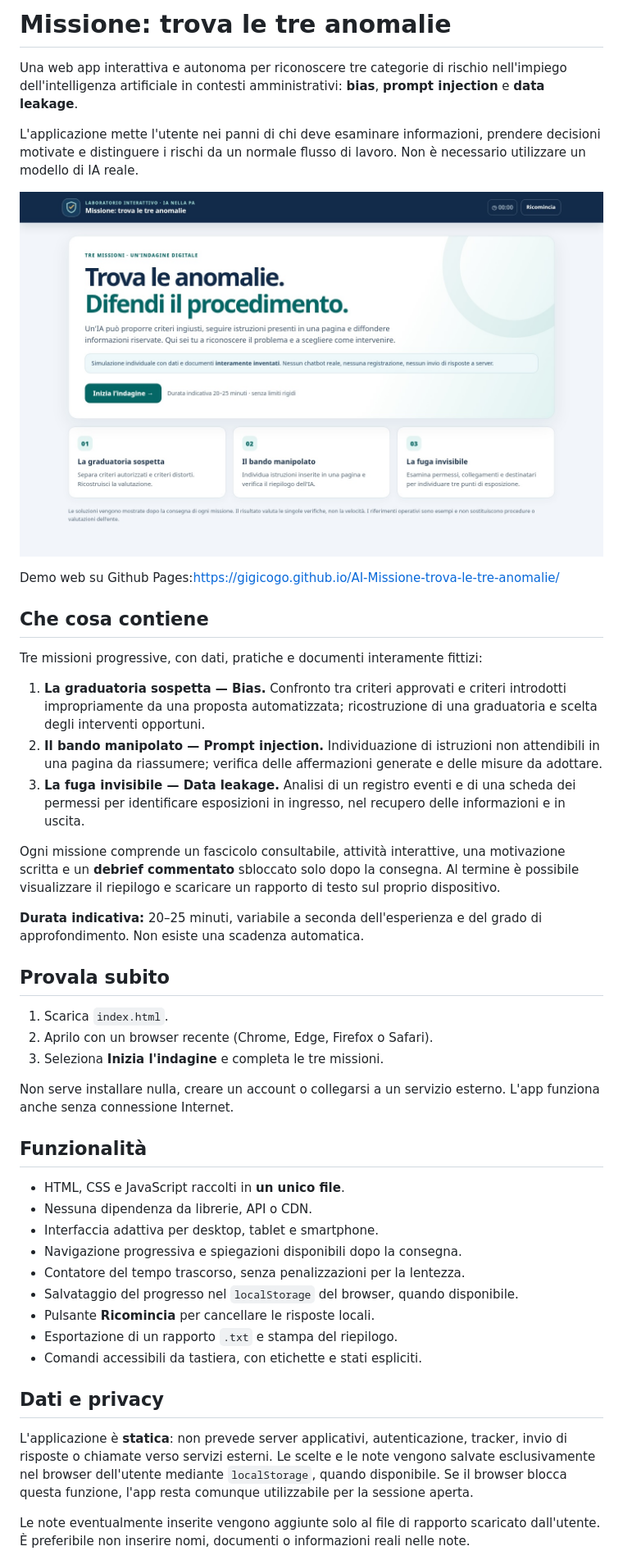
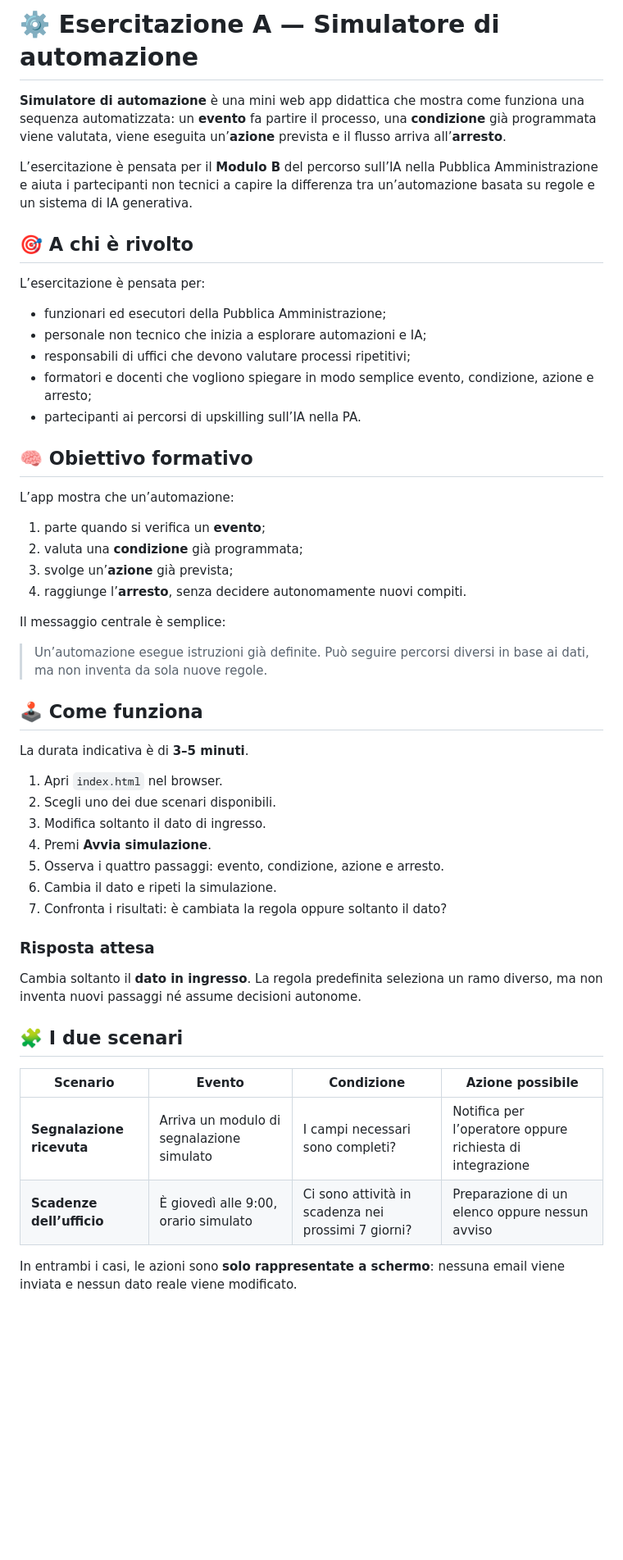
Before and after one commit to gigicogo/AI-Missione-trova-le-tre-anomalie, a Markdown page: README.MD, the part around one of its changes. Shown at 82% size. Rendered like a GitHub page; blank space fills up the shorter version.

```diff
--- a/README.MD
+++ b/README.MD
@@ -1,49 +1,54 @@
-# Missione: trova le tre anomalie
+# ⚙️ Esercitazione A — Simulatore di automazione
 
-Una web app interattiva e autonoma per riconoscere tre categorie di rischio nell'impiego dell'intelligenza artificiale in contesti amministrativi: **bias**, **prompt injection** e **data leakage**.
+**Simulatore di automazione** è una mini web app didattica che mostra come funziona una sequenza automatizzata: un **evento** fa partire il processo, una **condizione** già programmata viene valutata, viene eseguita un’**azione** prevista e il flusso arriva all’**arresto**.
 
-L'applicazione mette l'utente nei panni di chi deve esaminare informazioni, prendere decisioni motivate e distinguere i rischi da un normale flusso di lavoro. Non è necessario utilizzare un modello di IA reale.
+L’esercitazione è pensata per il **Modulo B** del percorso sull’IA nella Pubblica Amministrazione e aiuta i partecipanti non tecnici a capire la differenza tra un’automazione basata su regole e un sistema di IA generativa.
 
+## 🎯 A chi è rivolto
 
-![Screenshot dell'app](images/landing.jpg)
+L’esercitazione è pensata per:
 
-Demo web su Github Pages:https://gigicogo.github.io/AI-Missione-trova-le-tre-anomalie/
+- funzionari ed esecutori della Pubblica Amministrazione;
+- personale non tecnico che inizia a esplorare automazioni e IA;
+- responsabili di uffici che devono valutare processi ripetitivi;
+- formatori e docenti che vogliono spiegare in modo semplice evento, condizione, azione e arresto;
+- partecipanti ai percorsi di upskilling sull’IA nella PA.
 
-## Che cosa contiene
+## 🧠 Obiettivo formativo
 
-Tre missioni progressive, con dati, pratiche e documenti interamente fittizi:
+L’app mostra che un’automazione:
 
-1. **La graduatoria sospetta — Bias.** Confronto tra criteri approvati e criteri introdotti impropriamente da una proposta automatizzata; ricostruzione di una graduatoria e scelta degli interventi opportuni.
-2. **Il bando manipolato — Prompt injection.** Individuazione di istruzioni non attendibili in una pagina da riassumere; verifica delle affermazioni generate e delle misure da adottare.
-3. **La fuga invisibile — Data leakage.** Analisi di un registro eventi e di una scheda dei permessi per identificare esposizioni in ingresso, nel recupero delle informazioni e in uscita.
+1. parte quando si verifica un **evento**;
+2. valuta una **condizione** già programmata;
+3. svolge un’**azione** già prevista;
+4. raggiunge l’**arresto**, senza decidere autonomamente nuovi compiti.
 
-Ogni missione comprende un fascicolo consultabile, attività interattive, una motivazione scritta e un **debrief commentato** sbloccato solo dopo la consegna. Al termine è possibile visualizzare il riepilogo e scaricare un rapporto di testo sul proprio dispositivo.
+Il messaggio centrale è semplice:
 
-**Durata indicativa:** 20–25 minuti, variabile a seconda dell'esperienza e del grado di approfondimento. Non esiste una scadenza automatica.
+> Un’automazione esegue istruzioni già definite. Può seguire percorsi diversi in base ai dati, ma non inventa da sola nuove regole.
 
-## Provala subito
+## 🕹️ Come funziona
 
-1. Scarica `index.html`.
-2. Aprilo con un browser recente (Chrome, Edge, Firefox o Safari).
-3. Seleziona **Inizia l'indagine** e completa le tre missioni.
+La durata indicativa è di **3–5 minuti**.
 
-Non serve installare nulla, creare un account o collegarsi a un servizio esterno. L'app funziona anche senza connessione Internet.
+1. Apri `index.html` nel browser.
+2. Scegli uno dei due scenari disponibili.
+3. Modifica soltanto il dato di ingresso.
+4. Premi **Avvia simulazione**.
+5. Osserva i quattro passaggi: evento, condizione, azione e arresto.
+6. Cambia il dato e ripeti la simulazione.
+7. Confronta i risultati: è cambiata la regola oppure soltanto il dato?
 
-## Funzionalità
+### Risposta attesa
 
-- HTML, CSS e JavaScript raccolti in **un unico file**.
-- Nessuna dipendenza da librerie, API o CDN.
-- Interfaccia adattiva per desktop, tablet e smartphone.
-- Navigazione progressiva e spiegazioni disponibili dopo la consegna.
-- Contatore del tempo trascorso, senza penalizzazioni per la lentezza.
-- Salvataggio del progresso nel `localStorage` del browser, quando disponibile.
-- Pulsante **Ricomincia** per cancellare le risposte locali.
-- Esportazione di un rapporto `.txt` e stampa del riepilogo.
-- Comandi accessibili da tastiera, con etichette e stati espliciti.
+Cambia soltanto il **dato in ingresso**. La regola predefinita seleziona un ramo diverso, ma non inventa nuovi passaggi né assume decisioni autonome.
 
-## Dati e privacy
+## 🧩 I due scenari
 
-L'applicazione è **statica**: non prevede server applicativi, autenticazione, tracker, invio di risposte o chiamate verso servizi esterni. Le scelte e le note vengono salvate esclusivamente nel browser dell'utente mediante `localStorage`, quando disponibile. Se il browser blocca questa funzione, l'app resta comunque utilizzabile per la sessione aperta.
+| Scenario | Evento | Condizione | Azione possibile |
+|---|---|---|---|
+| **Segnalazione ricevuta** | Arriva un modulo di segnalazione simulato | I campi necessari sono completi? | Notifica per l’operatore oppure richiesta di integrazione |
+| **Scadenze dell’ufficio** | È giovedì alle 9:00, orario simulato | Ci sono attività in scadenza nei prossimi 7 giorni? | Preparazione di un elenco oppure nessun avviso |
 
-Le note eventualmente inserite vengono aggiunte solo al file di rapporto scaricato dall'utente. È preferibile non inserire nomi, documenti o informazioni reali nelle note.
+In entrambi i casi, le azioni sono **solo rappresentate a schermo**: nessuna email viene inviata e nessun dato reale viene modificato.
 
```
Also changed, not shown: other parts of README.MD (+76 -26 lines).
